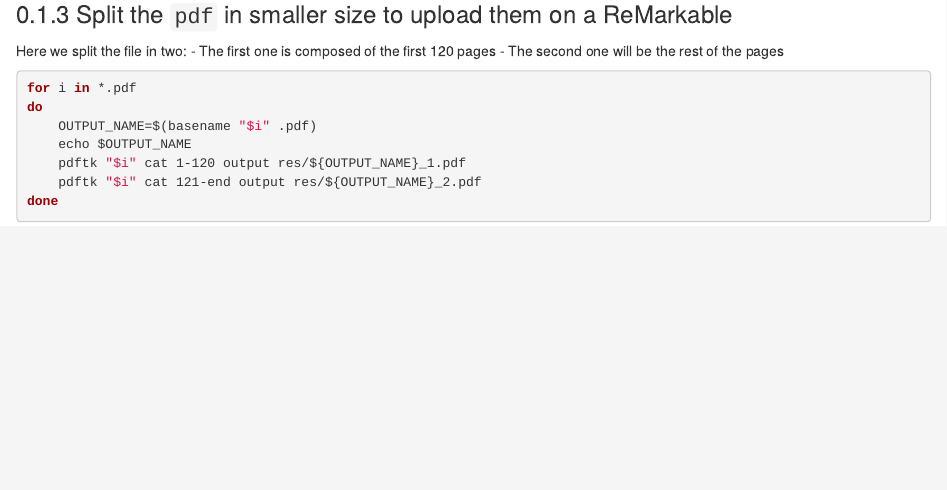
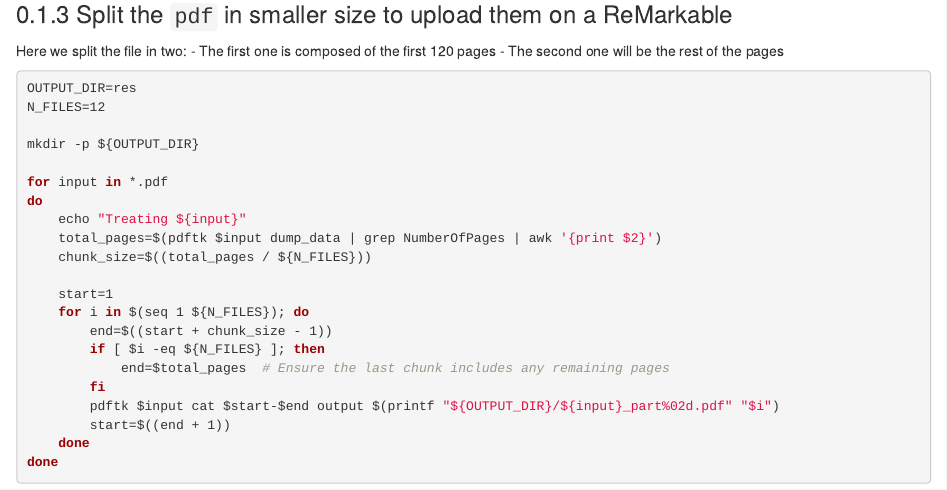
Before and after one commit to tillwf/til-bookdown, an R Markdown document (misc/misc_cbz_to_splitted_pdf.Rmd): the page in a window 1100 px wide, from 820 px down. Rendered offline with R 4.5, knitr and Pandoc, with nearby package versions; drawn as R Markdown's standard HTML page in place of the format the file asks for.

Commit message:
New updates

````diff
--- a/misc/misc_cbz_to_splitted_pdf.Rmd
+++ b/misc/misc_cbz_to_splitted_pdf.Rmd
@@ -54,11 +54,26 @@ Here we split the file in two:
 - The second one will be the rest of the pages
 
 ```bash
-for i in *.pdf
+OUTPUT_DIR=res
+N_FILES=12
+
+mkdir -p ${OUTPUT_DIR}
+
+for input in *.pdf
 do
-    OUTPUT_NAME=$(basename "$i" .pdf)
-    echo $OUTPUT_NAME
-    pdftk "$i" cat 1-120 output res/${OUTPUT_NAME}_1.pdf
-    pdftk "$i" cat 121-end output res/${OUTPUT_NAME}_2.pdf
+    echo "Treating ${input}"
+    total_pages=$(pdftk $input dump_data | grep NumberOfPages | awk '{print $2}')
+    chunk_size=$((total_pages / ${N_FILES}))
+
+    start=1
+    for i in $(seq 1 ${N_FILES}); do
+        end=$((start + chunk_size - 1))
+        if [ $i -eq ${N_FILES} ]; then
+            end=$total_pages  # Ensure the last chunk includes any remaining pages
+        fi
+        pdftk $input cat $start-$end output $(printf "${OUTPUT_DIR}/${input}_part%02d.pdf" "$i")
+        start=$((end + 1))
+    done
 done
+
 ```
````
Also changed, not shown: interviews/interview_leet_code.Rmd (+2 -1 lines), misc/misc_self_hosted_services.Rmd (+21 -0 lines).
